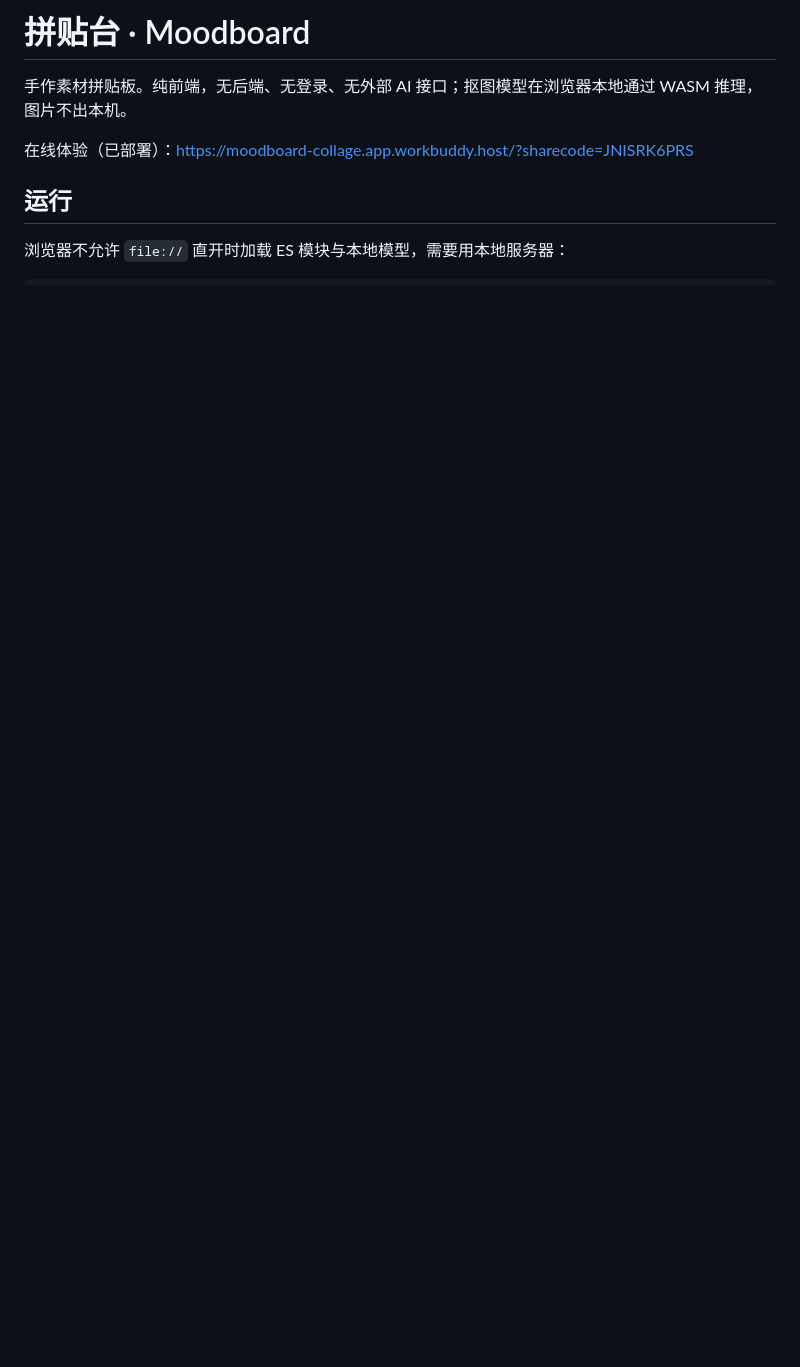
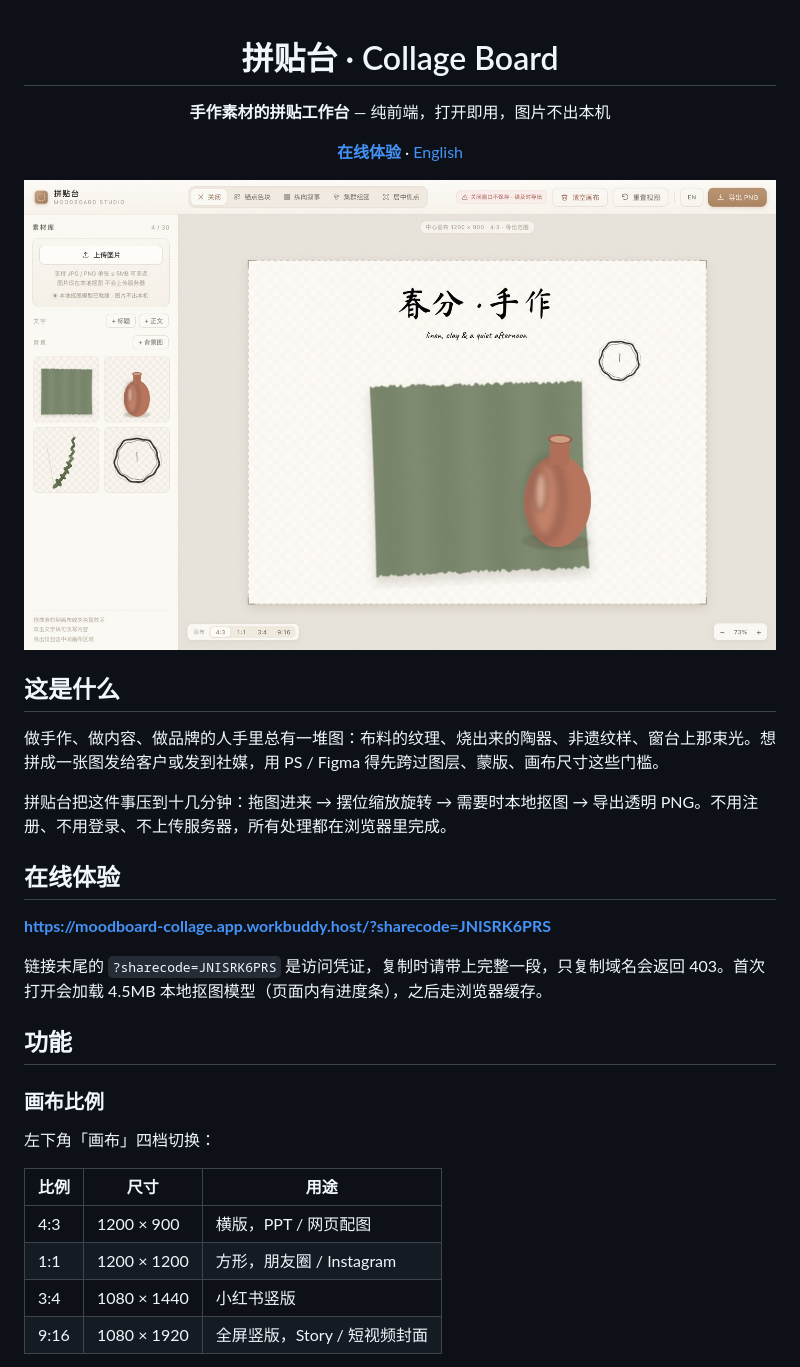
Before and after one commit to yzhu690/moodboard-collage, a Markdown page: README.md, the part around one of its changes. Rendered like a GitHub page; pictures changed too: docs/screenshot-collage.jpg (added); blank space fills up the shorter version.

Commit message:
README 全面重写：中英双语、功能截图、比例/背景/双语说明

```diff
--- a/README.md
+++ b/README.md
@@ -1,9 +1,37 @@
-# 拼贴台 · Moodboard
+<div align="center">
 
-手作素材拼贴板。纯前端，无后端、无登录、无外部 AI 接口；抠图模型在浏览器本地通过 WASM 推理，图片不出本机。
+# 拼贴台 · Collage Board
 
-在线体验（已部署）：<https://moodboard-collage.app.workbuddy.host/?sharecode=JNISRK6PRS>
+**手作素材的拼贴工作台** — 纯前端，打开即用，图片不出本机
 
-## 运行
+[**在线体验**](https://moodboard-collage.app.workbuddy.host/?sharecode=JNISRK6PRS) · [English](#english)
 
-浏览器不允许 `file://` 直开时加载 ES 模块与本地模型，需要用本地服务器：
+</div>
+
+![拼贴台界面](docs/screenshot-collage.jpg)
+
+## 这是什么
+
+做手作、做内容、做品牌的人手里总有一堆图：布料的纹理、烧出来的陶器、非遗纹样、窗台上那束光。想拼成一张图发给客户或发到社媒，用 PS / Figma 得先跨过图层、蒙版、画布尺寸这些门槛。
+
+拼贴台把这件事压到十几分钟：拖图进来 → 摆位缩放旋转 → 需要时本地抠图 → 导出透明 PNG。不用注册、不用登录、不上传服务器，所有处理都在浏览器里完成。
+
+## 在线体验
+
+**https://moodboard-collage.app.workbuddy.host/?sharecode=JNISRK6PRS**
+
+链接末尾的 `?sharecode=JNISRK6PRS` 是访问凭证，复制时请带上完整一段，只复制域名会返回 403。首次打开会加载 4.5MB 本地抠图模型（页面内有进度条），之后走浏览器缓存。
+
+## 功能
+
+### 画布比例
+
+左下角「画布」四档切换：
+
+| 比例 | 尺寸 | 用途 |
+| --- | --- | --- |
+| 4:3 | 1200 × 900 | 横版，PPT / 网页配图 |
+| 1:1 | 1200 × 1200 | 方形，朋友圈 / Instagram |
+| 3:4 | 1080 × 1440 | 小红书竖版 |
+| 9:16 | 1080 × 1920 | 全屏竖版，Story / 短视频封面 |
+
```
Also changed, not shown: other parts of README.md (+112 -29 lines), docs/screenshot-background.jpg (added), docs/screenshot-english.jpg (added), docs/screenshot-guide.jpg (added).
